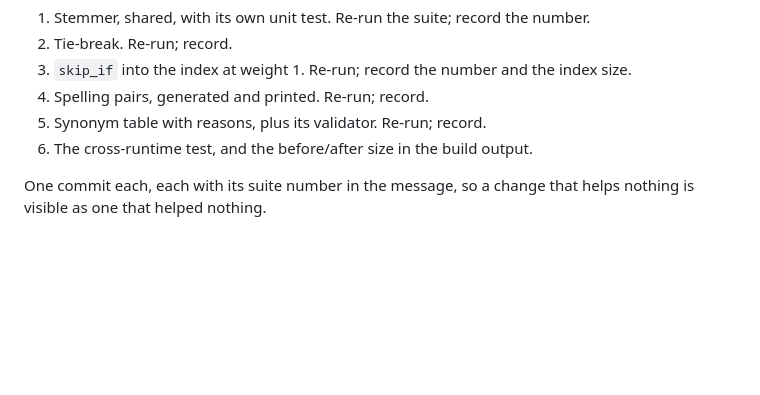
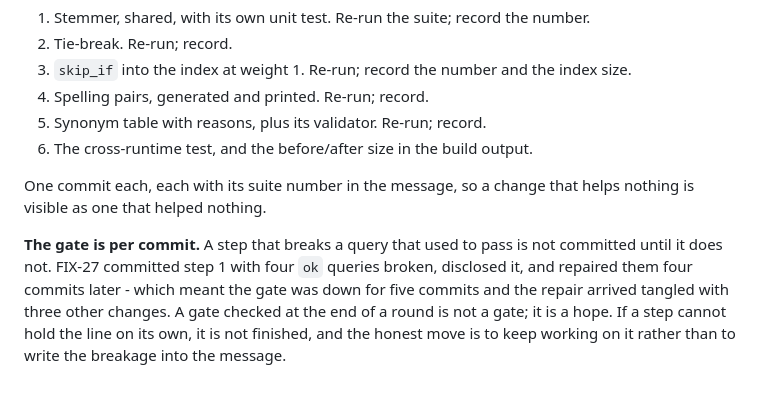
Before and after one commit to Mojtaba-Alehosseini/learn-claude, a Markdown page: docs/specs/2026-09-06-search-rebuild.md, the part around the change. Rendered like a GitHub page; blank space fills up the shorter version.

Commit message:
Ruling 4: the gate is per commit, written into the spec's order of work
FIX-27 committed step 1 with four ok queries broken, said so in the message, and repaired
them four commits later. The disclosure was honest and the sequence was not: the gate was
down for five commits, and when the repair came it arrived tangled with three other
changes, so nothing could be attributed to anything.

Section 7 now says it. A step that breaks a query that used to pass is not committed until
it does not. A gate checked at the end of a round is not a gate, it is a hope - and if a
step cannot hold the line on its own then it is not finished, which is a different
statement from "it is finished and it broke something".

Co-Authored-By: Claude Opus 5 <noreply@anthropic.com>

```diff
--- a/docs/specs/2026-09-06-search-rebuild.md
+++ b/docs/specs/2026-09-06-search-rebuild.md
@@ -245,3 +245,11 @@ are already reading about how the site works.
 
 One commit each, each with its suite number in the message, so a change that helps nothing
 is visible as one that helped nothing.
+
+**The gate is per commit.** A step that breaks a query that used to pass is not committed
+until it does not. FIX-27 committed step 1 with four `ok` queries broken, disclosed it, and
+repaired them four commits later - which meant the gate was down for five commits and the
+repair arrived tangled with three other changes. A gate checked at the end of a round is
+not a gate; it is a hope. If a step cannot hold the line on its own, it is not finished,
+and the honest move is to keep working on it rather than to write the breakage into the
+message.
```
